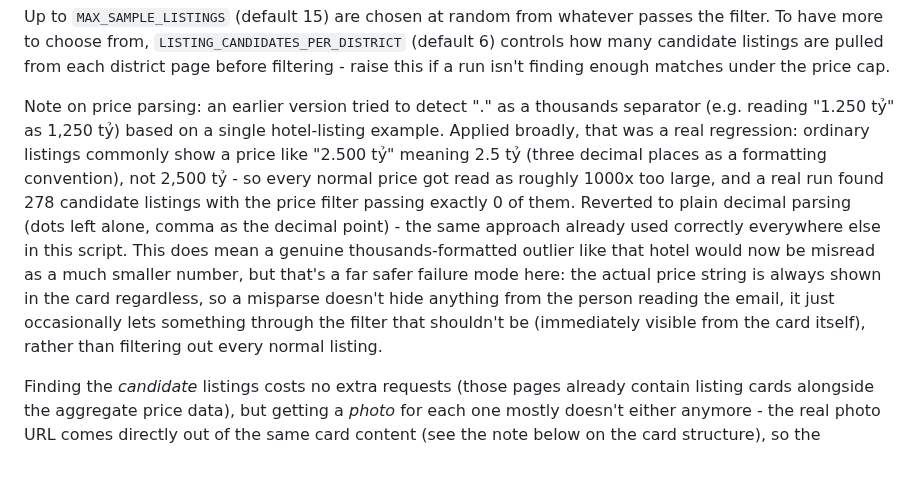
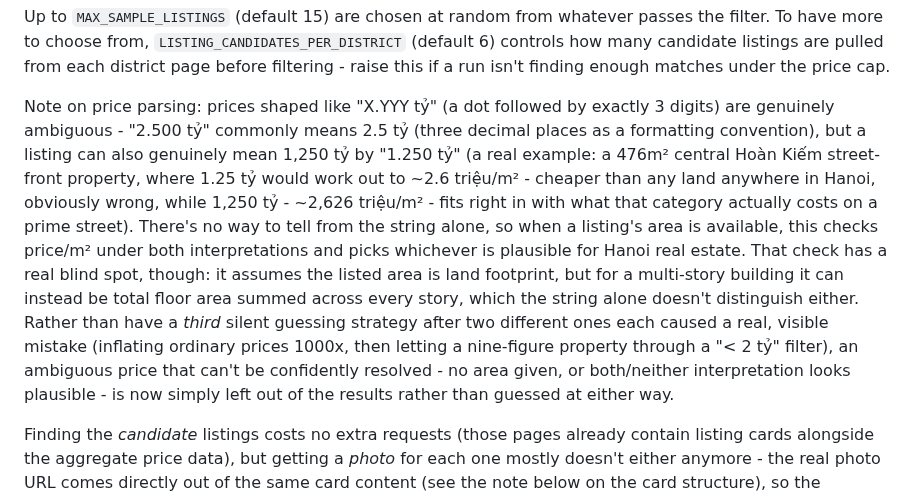
Before and after one commit to tuongphantrue/house-price-emailer, a Markdown page: README.md, the part around the change. Drawn GitHub-style; blank space fills up the shorter version.

```diff
--- a/README.md
+++ b/README.md
@@ -116,23 +116,26 @@ whatever passes the filter. To have more to choose from,
 candidate listings are pulled from each district page before filtering -
 raise this if a run isn't finding enough matches under the price cap.
 
-Note on price parsing: an earlier version tried to detect "." as a
-thousands separator (e.g. reading "1.250 tỷ" as 1,250 tỷ) based on a
-single hotel-listing example. Applied broadly, that was a real
-regression: ordinary listings commonly show a price like "2.500 tỷ"
-meaning 2.5 tỷ (three decimal places as a formatting convention), not
-2,500 tỷ - so every normal price got read as roughly 1000x too large,
-and a real run found 278 candidate listings with the price filter
-passing exactly 0 of them. Reverted to plain decimal parsing (dots left
-alone, comma as the decimal point) - the same approach already used
-correctly everywhere else in this script. This does mean a genuine
-thousands-formatted outlier like that hotel would now be misread as a
-much smaller number, but that's a far safer failure mode here: the
-actual price string is always shown in the card regardless, so a
-misparse doesn't hide anything from the person reading the email, it
-just occasionally lets something through the filter that shouldn't be
-(immediately visible from the card itself), rather than filtering out
-every normal listing.
+Note on price parsing: prices shaped like "X.YYY tỷ" (a dot followed by
+exactly 3 digits) are genuinely ambiguous - "2.500 tỷ" commonly means
+2.5 tỷ (three decimal places as a formatting convention), but a listing
+can also genuinely mean 1,250 tỷ by "1.250 tỷ" (a real example: a 476m²
+central Hoàn Kiếm street-front property, where 1.25 tỷ would work out to
+~2.6 triệu/m² - cheaper than any land anywhere in Hanoi, obviously wrong,
+while 1,250 tỷ - ~2,626 triệu/m² - fits right in with what that category
+actually costs on a prime street). There's no way to tell from the
+string alone, so when a listing's area is available, this checks
+price/m² under both interpretations and picks whichever is plausible for
+Hanoi real estate. That check has a real blind spot, though: it assumes
+the listed area is land footprint, but for a multi-story building it can
+instead be total floor area summed across every story, which the string
+alone doesn't distinguish either. Rather than have a *third* silent
+guessing strategy after two different ones each caused a real, visible
+mistake (inflating ordinary prices 1000x, then letting a nine-figure
+property through a "< 2 tỷ" filter), an ambiguous price that can't be
+confidently resolved - no area given, or both/neither interpretation
+looks plausible - is now simply left out of the results rather than
+guessed at either way.
 
 Finding the *candidate* listings costs no extra requests (those pages
 already contain listing cards alongside the aggregate price data), but
```
